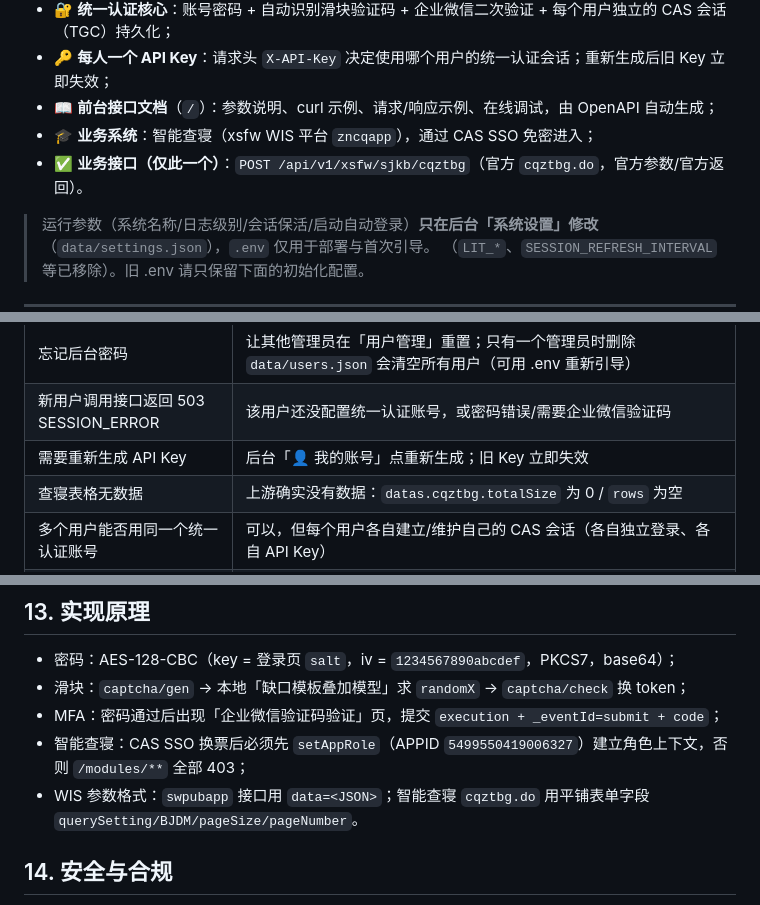
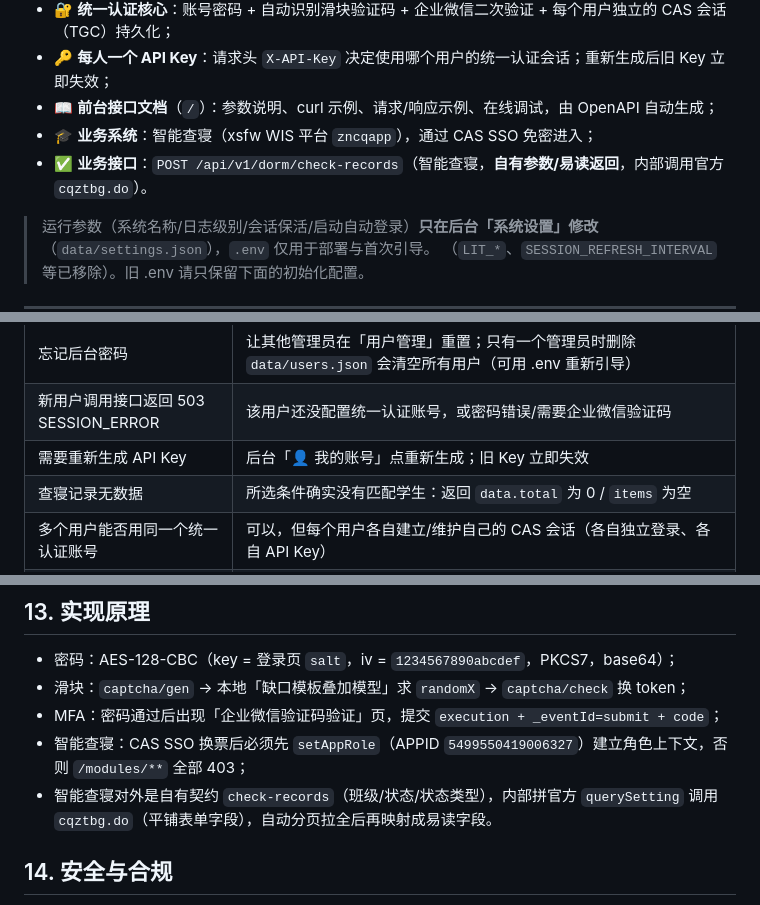
Before and after one commit to shihao618/Lit_ids, a Markdown page: README.md, 3 parts joined by grey strips. Drawn GitHub-style.

```diff
--- a/README.md
+++ b/README.md
@@ -10,7 +10,7 @@
 * 🔑 **每人一个 API Key**：请求头 `X-API-Key` 决定使用哪个用户的统一认证会话；重新生成后旧 Key 立即失效；
 * 📖 **前台接口文档**（`/`）：参数说明、curl 示例、请求/响应示例、在线调试，由 OpenAPI 自动生成；
 * 🎓 **业务系统**：智能查寝（xsfw WIS 平台 `zncqapp`），通过 CAS SSO 免密进入；
-* ✅ **业务接口（仅此一个）**：`POST /api/v1/xsfw/sjkb/cqztbg`（官方 `cqztbg.do`，官方参数/官方返回）。
+* ✅ **业务接口**：`POST /api/v1/dorm/check-records`（智能查寝，**自有参数/易读返回**，内部调用官方 `cqztbg.do`）。
 
 > 运行参数（系统名称/日志级别/会话保活/启动自动登录）**只在后台「系统设置」修改**（`data/settings.json`），`.env` 仅用于部署与首次引导。
 > （`LIT_*`、`SESSION_REFRESH_INTERVAL` 等已移除）。旧 .env 请只保留下面的初始化配置。
@@ -404,7 +401,7 @@ python lit_login.py -u B2607xxxx -p 'your-password' --force-login
 | 忘记后台密码 | 让其他管理员在「用户管理」重置；只有一个管理员时删除 `data/users.json` 会清空所有用户（可用 .env 重新引导） |
 | 新用户调用接口返回 503 SESSION_ERROR | 该用户还没配置统一认证账号，或密码错误/需要企业微信验证码 |
 | 需要重新生成 API Key | 后台「👤 我的账号」点重新生成；旧 Key 立即失效 |
-| 查寝表格无数据 | 上游确实没有数据：`datas.cqztbg.totalSize` 为 0 / `rows` 为空 |
+| 查寝记录无数据 | 所选条件确实没有匹配学生：返回 `data.total` 为 0 / `items` 为空 |
 | 多个用户能否用同一个统一认证账号 | 可以，但每个用户各自建立/维护自己的 CAS 会话（各自独立登录、各自 API Key） |
 | 统一认证已掉线但后台显示「已登录」 | 已修复：后台概览/`/api/v1/auth/status` 会用 TGC 实测会话有效性（30 秒缓存），失效显示「已掉线（请重新登录）」；可点「检测会话状态」立即复查，随后在「🧪 登录调试」重新登录（可能需要企业微信验证码） |
 | 后台「统一认证」保存失败/保存后不生效 | 多为数据目录不可写（后台会显示红色警告，保存接口也会返回明确错误）：在 NAS 上执行 `chown -R 1000:1000 ./data` 后重启容器；本地则检查 `data/` 权限 |
@@ -418,7 +415,7 @@ python lit_login.py -u B2607xxxx -p 'your-password' --force-login
 * 滑块：`captcha/gen` → 本地「缺口模板叠加模型」求 `randomX` → `captcha/check` 换 token；
 * MFA：密码通过后出现「企业微信验证码验证」页，提交 `execution + _eventId=submit + code`；
 * 智能查寝：CAS SSO 换票后必须先 `setAppRole`（APPID `5499550419006327`）建立角色上下文，否则 `/modules/**` 全部 403；
-* WIS 参数格式：`swpubapp` 接口用 `data=<JSON>`；智能查寝 `cqztbg.do` 用平铺表单字段 `querySetting/BJDM/pageSize/pageNumber`。
+* 智能查寝对外是自有契约 `check-records`（班级/状态/状态类型），内部拼官方 `querySetting` 调用 `cqztbg.do`（平铺表单字段），自动分页拉全后再映射成易读字段。
 
 ## 14. 安全与合规
 
```
Also changed, not shown: other parts of README.md (+51 -54 lines), docs/api-docs.png, 12 other files.
